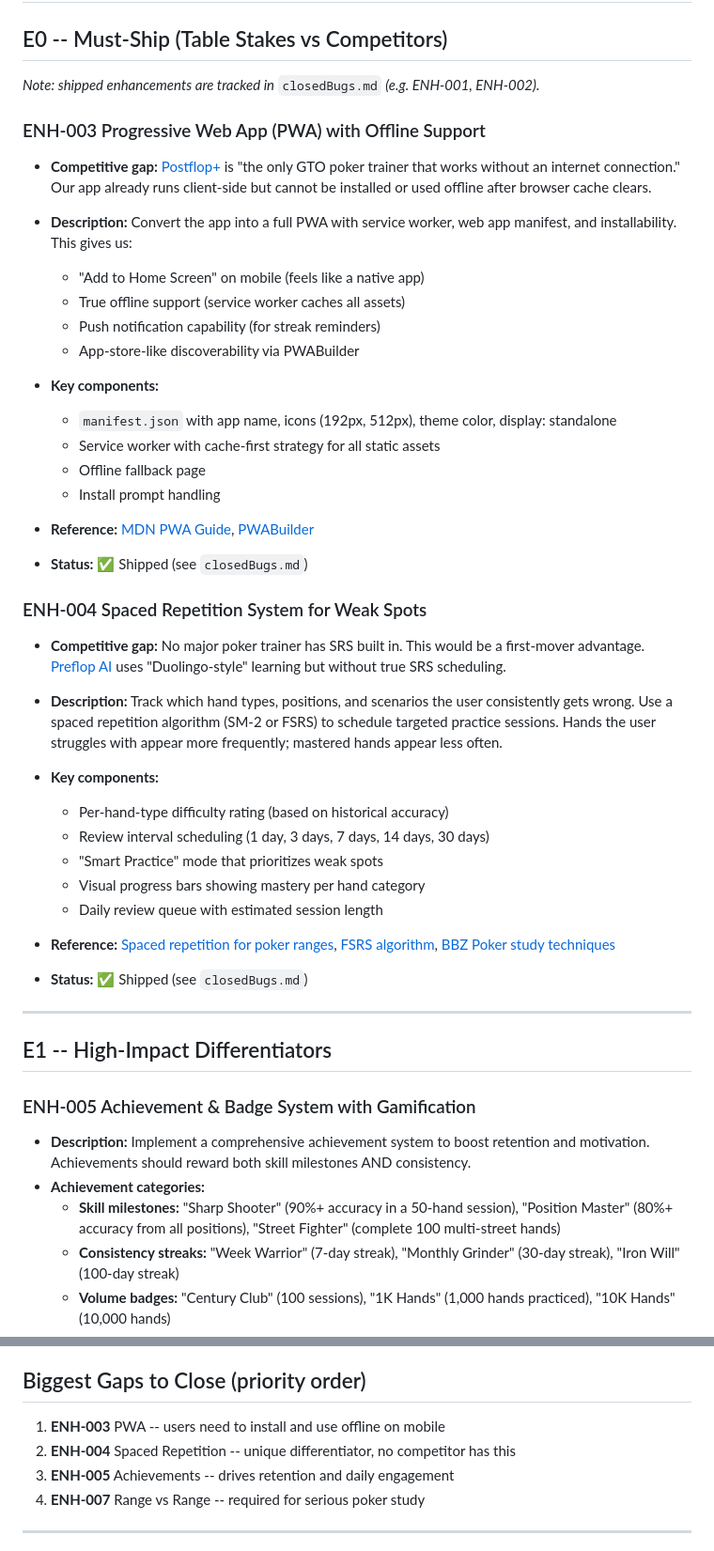
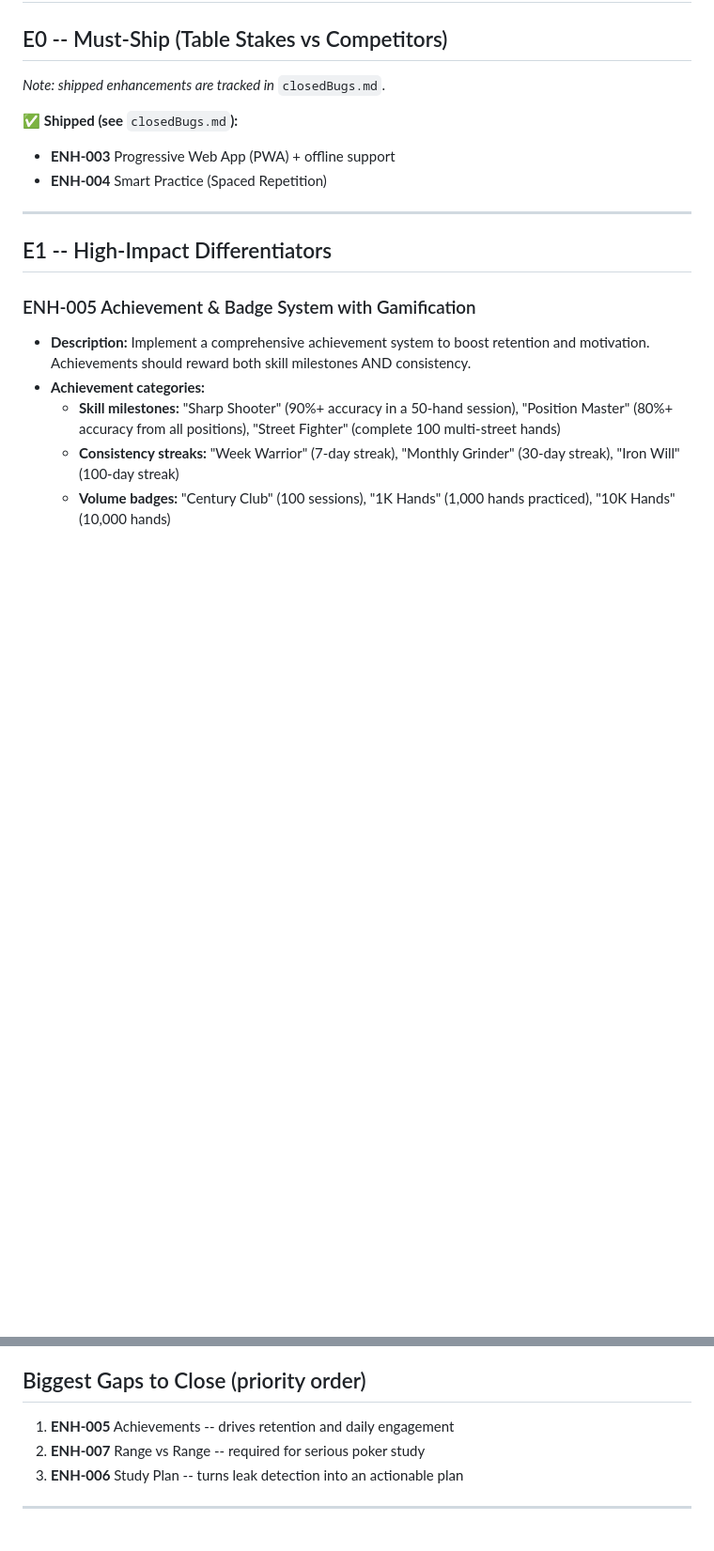
Before and after one commit to Prudhvi-19/Poker-Trainer, a Markdown page: openBugs.md, 2 parts joined by grey strips. Shown at 94% size. Rendered like a GitHub page; blank space fills up the shorter version.

Commit message:
Docs: update openBugs after shipping ENH-003/ENH-004

```diff
--- a/openBugs.md
+++ b/openBugs.md
@@ -52,38 +52,12 @@ This file tracks **known open bugs, logic/UX issues, and feature enhancements**
 
 ## E0 -- Must-Ship (Table Stakes vs Competitors)
 
-_Note: shipped enhancements are tracked in_ `closedBugs.md` _(e.g. ENH-001, ENH-002)._
+_Note: shipped enhancements are tracked in_ `closedBugs.md`.
 
-### ENH-003 Progressive Web App (PWA) with Offline Support
+✅ **Shipped (see** `closedBugs.md`**):**
 
-- **Competitive gap:** [Postflop+](https://www.craftywheel.com/postflopplus) is "the only GTO poker trainer that works without an internet connection." Our app already runs client-side but cannot be installed or used offline after browser cache clears.
-- **Description:** Convert the app into a full PWA with service worker, web app manifest, and installability. This gives us:
-  - "Add to Home Screen" on mobile (feels like a native app)
-  - True offline support (service worker caches all assets)
-  - Push notification capability (for streak reminders)
-  - App-store-like discoverability via PWABuilder
-- **Key components:**
-  - `manifest.json` with app name, icons (192px, 512px), theme color, display: standalone
-  - Service worker with cache-first strategy for all static assets
-  - Offline fallback page
-  - Install prompt handling
-- **Reference:** [MDN PWA Guide](https://developer.mozilla.org/en-US/docs/Web/Progressive_web_apps), [PWABuilder](https://www.pwabuilder.com/)
-
-- **Status:** ✅ Shipped (see `closedBugs.md`)
-
-### ENH-004 Spaced Repetition System for Weak Spots
-
-- **Competitive gap:** No major poker trainer has SRS built in. This would be a first-mover advantage. [Preflop AI](https://apps.apple.com/us/app/gto-poker-trainer-preflop-ai/id6747779080) uses "Duolingo-style" learning but without true SRS scheduling.
-- **Description:** Track which hand types, positions, and scenarios the user consistently gets wrong. Use a spaced repetition algorithm (SM-2 or FSRS) to schedule targeted practice sessions. Hands the user struggles with appear more frequently; mastered hands appear less often.
-- **Key components:**
-  - Per-hand-type difficulty rating (based on historical accuracy)
-  - Review interval scheduling (1 day, 3 days, 7 days, 14 days, 30 days)
-  - "Smart Practice" mode that prioritizes weak spots
-  - Visual progress bars showing mastery per hand category
-  - Daily review queue with estimated session length
-- **Reference:** [Spaced repetition for poker ranges](https://www.pokerstrategy.com/news/content/How-to-memorise-a-poker-range_115334/), [FSRS algorithm](https://github.com/open-spaced-repetition/fsrs4anki/wiki/spaced-repetition-algorithm:-a-three%E2%80%90day-journey-from-novice-to-expert), [BBZ Poker study techniques](https://bbzpoker.com/5-proven-techniques-to-help-you-study-poker-charts/)
-
-- **Status:** ✅ Shipped (see `closedBugs.md`)
+- **ENH-003** Progressive Web App (PWA) + offline support
+- **ENH-004** Smart Practice (Spaced Repetition)
 
 ---
 
@@ -324,10 +298,9 @@ _Note: shipped enhancements are tracked in_ `closedBugs.md` _(e.g. ENH-001, ENH-
 
 ## Biggest Gaps to Close (priority order)
 
-1. **ENH-003** PWA -- users need to install and use offline on mobile
-2. **ENH-004** Spaced Repetition -- unique differentiator, no competitor has this
-3. **ENH-005** Achievements -- drives retention and daily engagement
-4. **ENH-007** Range vs Range -- required for serious poker study
+1. **ENH-005** Achievements -- drives retention and daily engagement
+2. **ENH-007** Range vs Range -- required for serious poker study
+3. **ENH-006** Study Plan -- turns leak detection into an actionable plan
 
 ---
 
```
Also changed, not shown: other parts of openBugs.md (+7 -7 lines).
